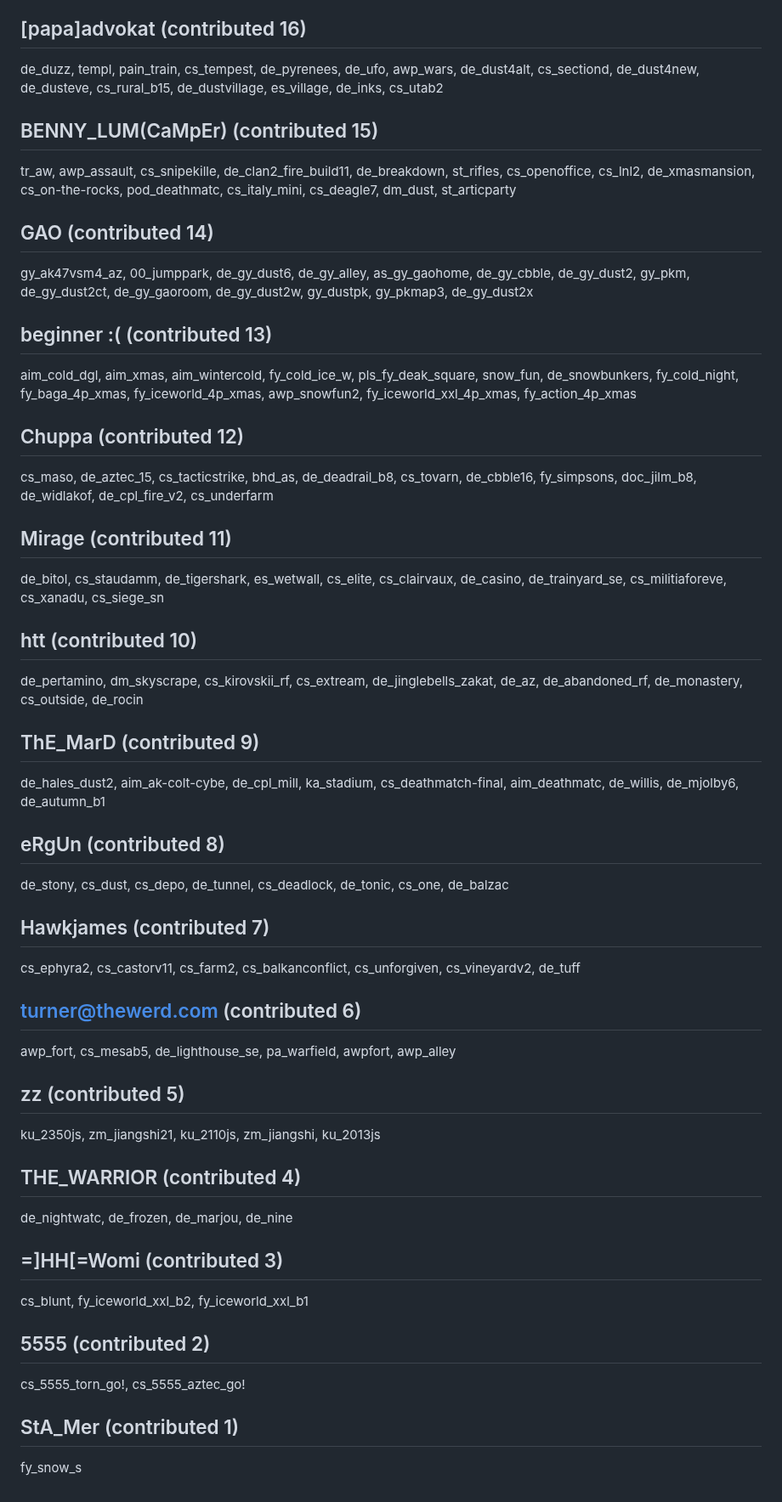
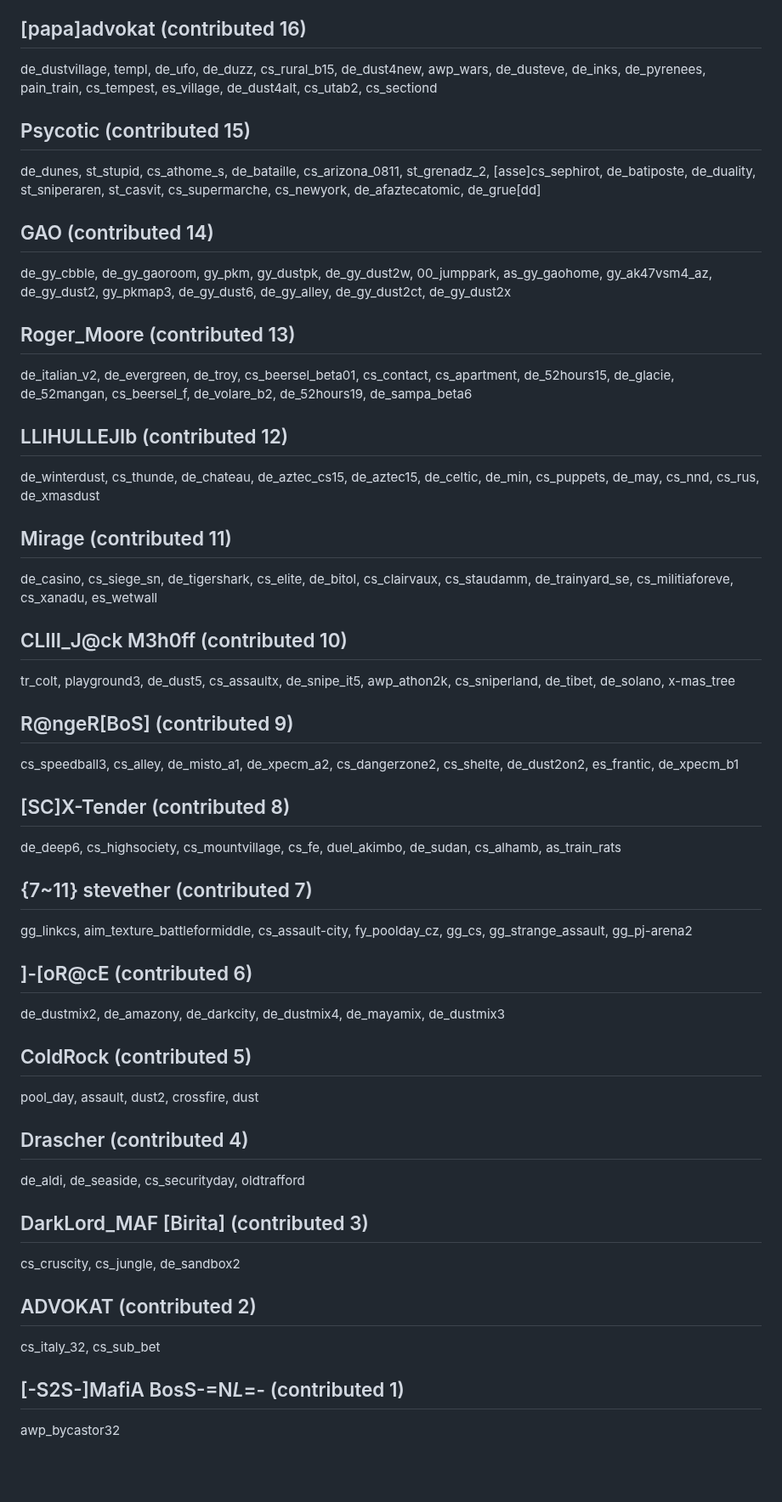
Before and after one commit to yapb/graph, a Markdown page: CREDITS.md, the part around one of its changes. Shown at 85% size. Drawn GitHub-style; blank space fills up the shorter version.

Commit message:
credits: update credits

```diff
--- a/CREDITS.md
+++ b/CREDITS.md
@@ -100,32 +100,32 @@ gg_seaside, gg_capture, de_trainyard_cz, de_megadust_cz, awp_roleis, de_dustwood
 ## [papa]advokat (contributed 16)
-de_duzz, templ, pain_train, cs_tempest, de_pyrenees, de_ufo, awp_wars, de_dust4alt, cs_sectiond, de_dust4new, de_dusteve, cs_rural_b15, de_dustvillage, es_village, de_inks, cs_utab2
-## BENNY_LUM(CaMpEr) (contributed 15)
-tr_aw, awp_assault, cs_snipekille, de_clan2_fire_build11, de_breakdown, st_rifles, cs_openoffice, cs_lnl2, de_xmasmansion, cs_on-the-rocks, pod_deathmatc, cs_italy_mini, cs_deagle7, dm_dust, st_articparty
+de_dustvillage, templ, de_ufo, de_duzz, cs_rural_b15, de_dust4new, awp_wars, de_dusteve, de_inks, de_pyrenees, pain_train, cs_tempest, es_village, de_dust4alt, cs_utab2, cs_sectiond
+## Psycotic (contributed 15)
+de_dunes, st_stupid, cs_athome_s, de_bataille, cs_arizona_0811, st_grenadz_2, [asse]cs_sephirot, de_batiposte, de_duality, st_sniperaren, st_casvit, cs_supermarche, cs_newyork, de_afaztecatomic, de_grue[dd]
 ## GAO (contributed 14)
-gy_ak47vsm4_az, 00_jumppark, de_gy_dust6, de_gy_alley, as_gy_gaohome, de_gy_cbble, de_gy_dust2, gy_pkm, de_gy_dust2ct, de_gy_gaoroom, de_gy_dust2w, gy_dustpk, gy_pkmap3, de_gy_dust2x
-## beginner :( (contributed 13)
-aim_cold_dgl, aim_xmas, aim_wintercold, fy_cold_ice_w, pls_fy_deak_square, snow_fun, de_snowbunkers, fy_cold_night, fy_baga_4p_xmas, fy_iceworld_4p_xmas, awp_snowfun2, fy_iceworld_xxl_4p_xmas, fy_action_4p_xmas
-## Chuppa (contributed 12)
-cs_maso, de_aztec_15, cs_tacticstrike, bhd_as, de_deadrail_b8, cs_tovarn, de_cbble16, fy_simpsons, doc_jilm_b8, de_widlakof, de_cpl_fire_v2, cs_underfarm
+de_gy_cbble, de_gy_gaoroom, gy_pkm, gy_dustpk, de_gy_dust2w, 00_jumppark, as_gy_gaohome, gy_ak47vsm4_az, de_gy_dust2, gy_pkmap3, de_gy_dust6, de_gy_alley, de_gy_dust2ct, de_gy_dust2x
+## Roger_Moore (contributed 13)
+de_italian_v2, de_evergreen, de_troy, cs_beersel_beta01, cs_contact, cs_apartment, de_52hours15, de_glacie, de_52mangan, cs_beersel_f, de_volare_b2, de_52hours19, de_sampa_beta6
+## LLIHULLEJIb (contributed 12)
+de_winterdust, cs_thunde, de_chateau, de_aztec_cs15, de_aztec15, de_celtic, de_min, cs_puppets, de_may, cs_nnd, cs_rus, de_xmasdust
 ## Mirage (contributed 11)
-de_bitol, cs_staudamm, de_tigershark, es_wetwall, cs_elite, cs_clairvaux, de_casino, de_trainyard_se, cs_militiaforeve, cs_xanadu, cs_siege_sn
-## htt (contributed 10)
-de_pertamino, dm_skyscrape, cs_kirovskii_rf, cs_extream, de_jinglebells_zakat, de_az, de_abandoned_rf, de_monastery, cs_outside, de_rocin
-## ThE_MarD (contributed 9)
-de_hales_dust2, aim_ak-colt-cybe, de_cpl_mill, ka_stadium, cs_deathmatch-final, aim_deathmatc, de_willis, de_mjolby6, de_autumn_b1
-## eRgUn (contributed 8)
-de_stony, cs_dust, cs_depo, de_tunnel, cs_deadlock, de_tonic, cs_one, de_balzac
-## Hawkjames (contributed 7)
-cs_ephyra2, cs_castorv11, cs_farm2, cs_balkanconflict, cs_unforgiven, cs_vineyardv2, de_tuff
-## turner@thewerd.com (contributed 6)
-awp_fort, cs_mesab5, de_lighthouse_se, pa_warfield, awpfort, awp_alley
-## zz (contributed 5)
-ku_2350js, zm_jiangshi21, ku_2110js, zm_jiangshi, ku_2013js
-## THE_WARRIOR (contributed 4)
-de_nightwatc, de_frozen, de_marjou, de_nine
-## =]HH[=Womi (contributed 3)
-cs_blunt, fy_iceworld_xxl_b2, fy_iceworld_xxl_b1
-## 5555 (contributed 2)
-cs_5555_torn_go!, cs_5555_aztec_go!
-## StA_Mer (contributed 1)
-fy_snow_s
+de_casino, cs_siege_sn, de_tigershark, cs_elite, de_bitol, cs_clairvaux, cs_staudamm, de_trainyard_se, cs_militiaforeve, cs_xanadu, es_wetwall
+## CLIII_J@ck M3h0ff (contributed 10)
+tr_colt, playground3, de_dust5, cs_assaultx, de_snipe_it5, awp_athon2k, cs_sniperland, de_tibet, de_solano, x-mas_tree
+## R@ngeR[BoS] (contributed 9)
+cs_speedball3, cs_alley, de_misto_a1, de_xpecm_a2, cs_dangerzone2, cs_shelte, de_dust2on2, es_frantic, de_xpecm_b1
+## [SC]X-Tender (contributed 8)
+de_deep6, cs_highsociety, cs_mountvillage, cs_fe, duel_akimbo, de_sudan, cs_alhamb, as_train_rats
+## {7~11} stevether (contributed 7)
+gg_linkcs, aim_texture_battleformiddle, cs_assault-city, fy_poolday_cz, gg_cs, gg_strange_assault, gg_pj-arena2
+## ]-[oR@cE (contributed 6)
+de_dustmix2, de_amazony, de_darkcity, de_dustmix4, de_mayamix, de_dustmix3
+## ColdRock (contributed 5)
+pool_day, assault, dust2, crossfire, dust
+## Drascher (contributed 4)
+de_aldi, de_seaside, cs_securityday, oldtrafford
+## DarkLord_MAF [Birita] (contributed 3)
+cs_cruscity, cs_jungle, de_sandbox2
+## ADVOKAT (contributed 2)
+cs_italy_32, cs_sub_bet
+## [-S2S-]MafiA BosS-=N*L*=- (contributed 1)
+awp_bycastor32
```
Also changed, not shown: other parts of CREDITS.md (+55 -55 lines).
